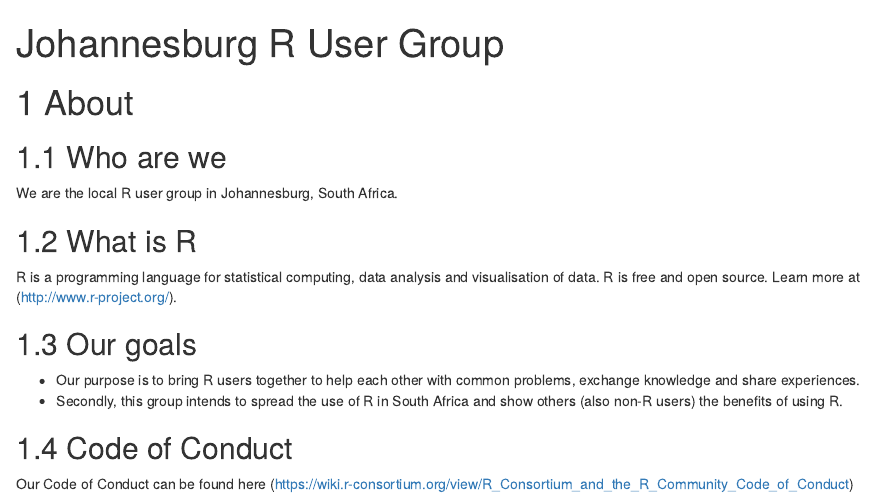
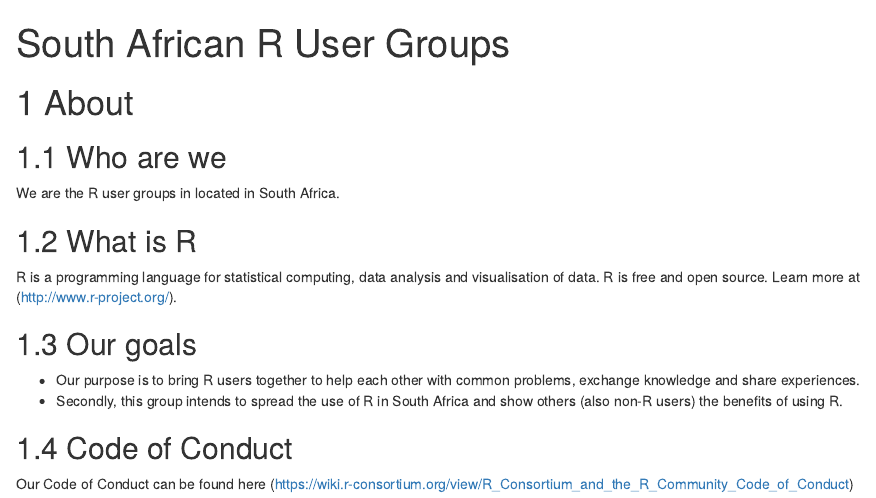
Before and after one commit to rusergroupcoza/website, an R Markdown document (index.Rmd): the page in a window 1100 px wide, from its top. Rendered offline with R 4.5, knitr and Pandoc, with nearby package versions; drawn as R Markdown's standard HTML page in place of the format the file asks for.

Commit message:
Update index.Rmd

```diff
--- a/index.Rmd
+++ b/index.Rmd
@@ -1,5 +1,5 @@
 ---
-title: "Johannesburg R User Group"
+title: "South African R User Groups"
 knit: "bookdown::render_book"
 site: bookdown::bookdown_site
 documentclass: book
@@ -12,7 +12,7 @@ url: 'https\://www.rusergroup.co.za'
 # About
 
 ## Who are we
-We are the local R user group in Johannesburg, South Africa.
+We are the R user groups in located in South Africa.
 
 ## What is R
 R is a programming language for statistical computing, data analysis and visualisation of data. R is free and open source. Learn more at (http://www.r-project.org/).
```
